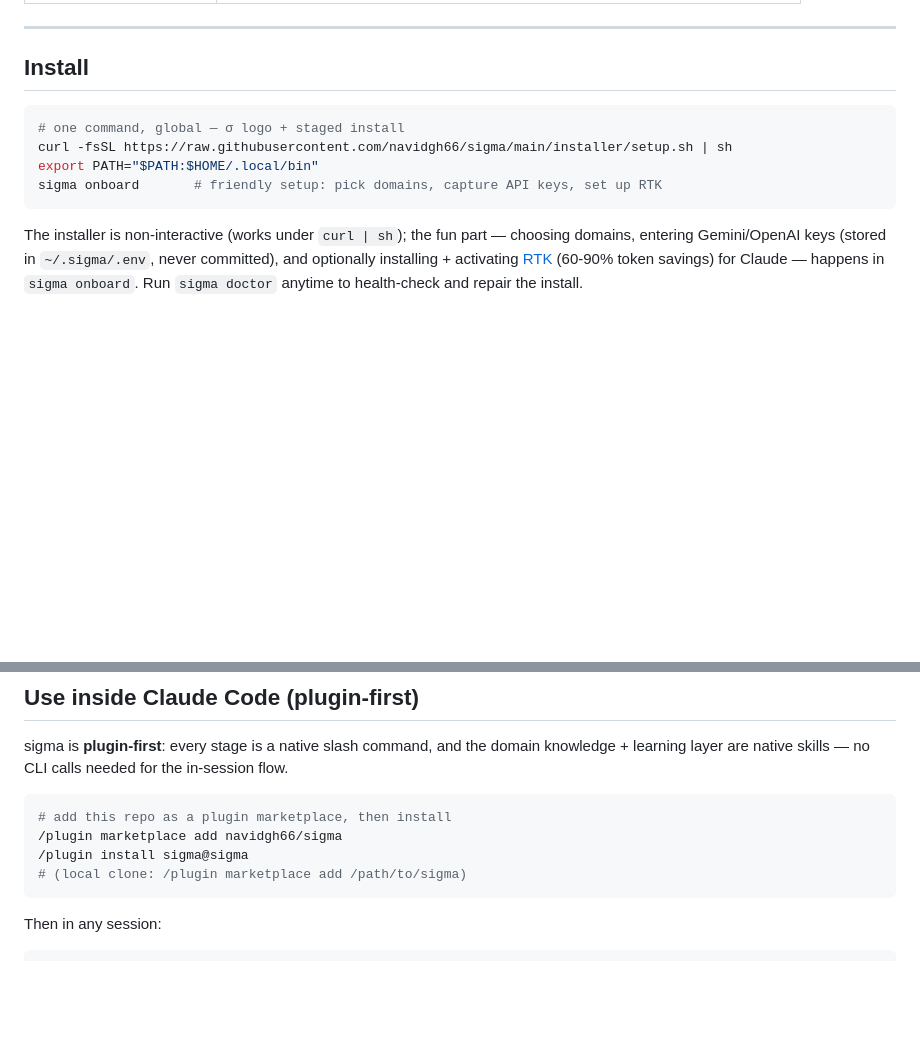
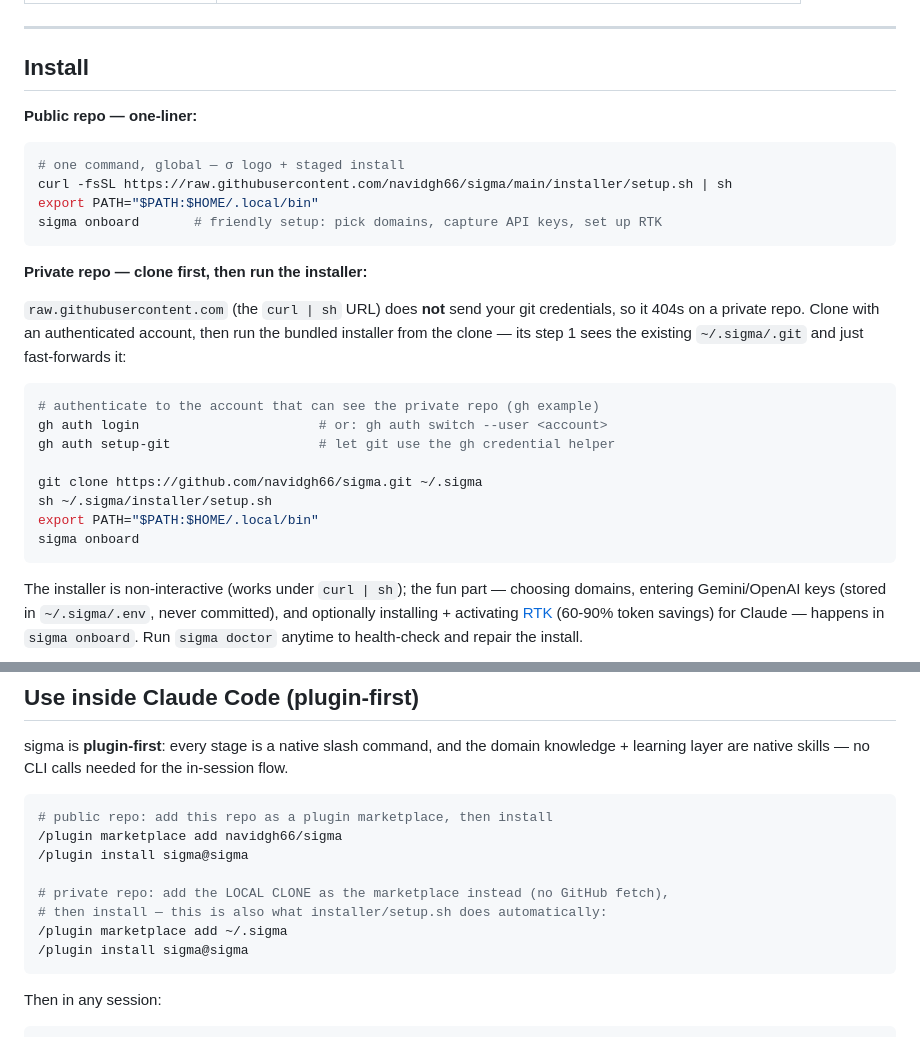
Before and after one commit to navidgh66/sigma, a Markdown page: README.md, 2 parts joined by grey strips. GitHub-like rendering; blank space fills up the shorter version.

Commit message:
docs: fix install instructions for private repo + CLAUDE.md currency
README: the curl|sh one-liner only works for a PUBLIC repo (raw.githubusercontent
.com sends no git creds → 404 on private). Add a private-repo path: authenticate,
clone with creds, run the bundled installer (it fast-forwards the existing clone).
Same for the plugin: add the LOCAL CLONE as the marketplace (what setup.sh already
does) rather than the GitHub slug.

CLAUDE.md: 399 tests (was 321); research --web + loop --team/--tdd in layout.

````diff
--- a/README.md
+++ b/README.md
@@ -70,11 +70,31 @@ just recorded. Any time, `/weave` folds the stage artifacts into one shareable
 
 ## Install
 
+**Public repo — one-liner:**
+
 ```bash
 # one command, global — σ logo + staged install
 curl -fsSL https://raw.githubusercontent.com/navidgh66/sigma/main/installer/setup.sh | sh
 export PATH="$PATH:$HOME/.local/bin"
 sigma onboard       # friendly setup: pick domains, capture API keys, set up RTK
+```
+
+**Private repo — clone first, then run the installer:**
+
+`raw.githubusercontent.com` (the `curl | sh` URL) does **not** send your git
+credentials, so it 404s on a private repo. Clone with an authenticated account,
+then run the bundled installer from the clone — its step 1 sees the existing
+`~/.sigma/.git` and just fast-forwards it:
+
+```bash
+# authenticate to the account that can see the private repo (gh example)
+gh auth login                       # or: gh auth switch --user <account>
+gh auth setup-git                   # let git use the gh credential helper
+
+git clone https://github.com/navidgh66/sigma.git ~/.sigma
+sh ~/.sigma/installer/setup.sh
+export PATH="$PATH:$HOME/.local/bin"
+sigma onboard
 ```
 
 The installer is non-interactive (works under `curl | sh`); the fun part —
@@ -100,10 +120,14 @@ knowledge + learning layer are native skills — no CLI calls needed for the
 in-session flow.
 
 ```bash
-# add this repo as a plugin marketplace, then install
+# public repo: add this repo as a plugin marketplace, then install
 /plugin marketplace add navidgh66/sigma
 /plugin install sigma@sigma
-# (local clone: /plugin marketplace add /path/to/sigma)
+
+# private repo: add the LOCAL CLONE as the marketplace instead (no GitHub fetch),
+# then install — this is also what installer/setup.sh does automatically:
+/plugin marketplace add ~/.sigma
+/plugin install sigma@sigma
 ```
 
 Then in any session:
````
